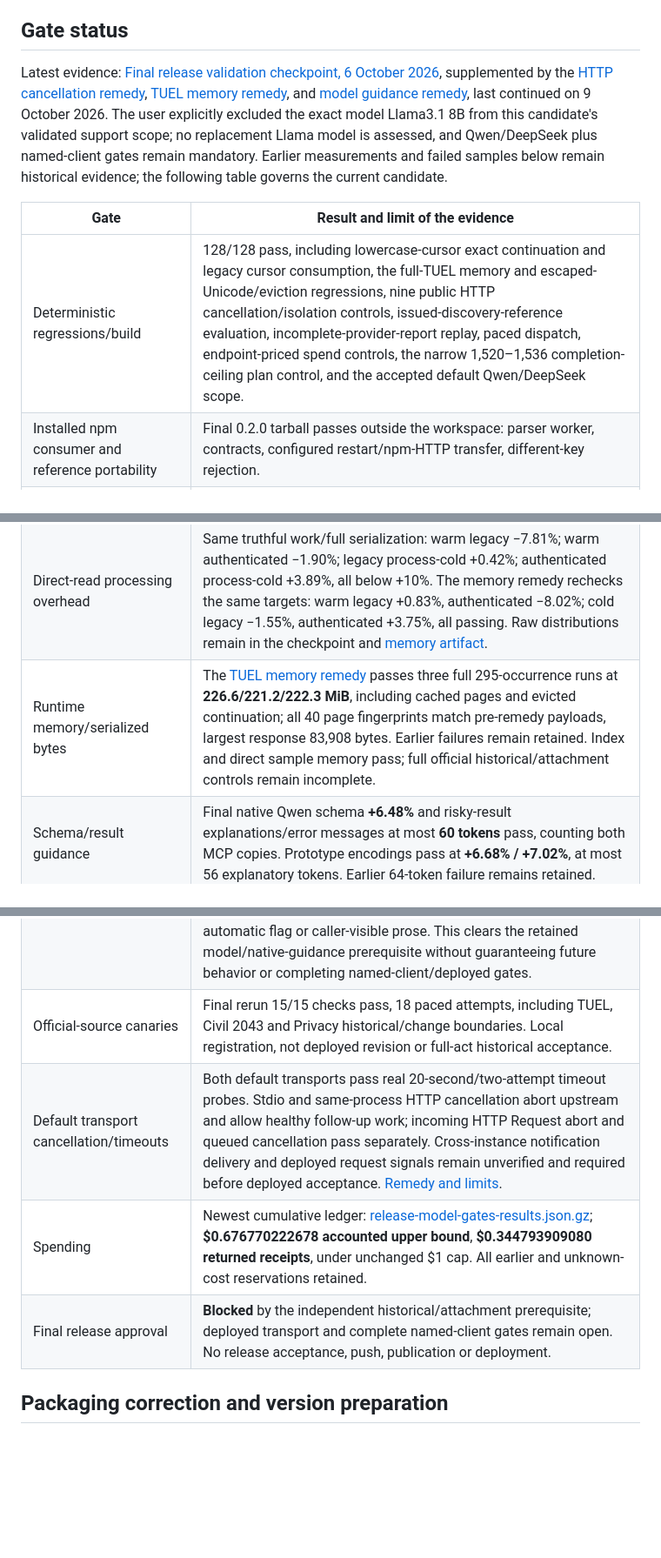
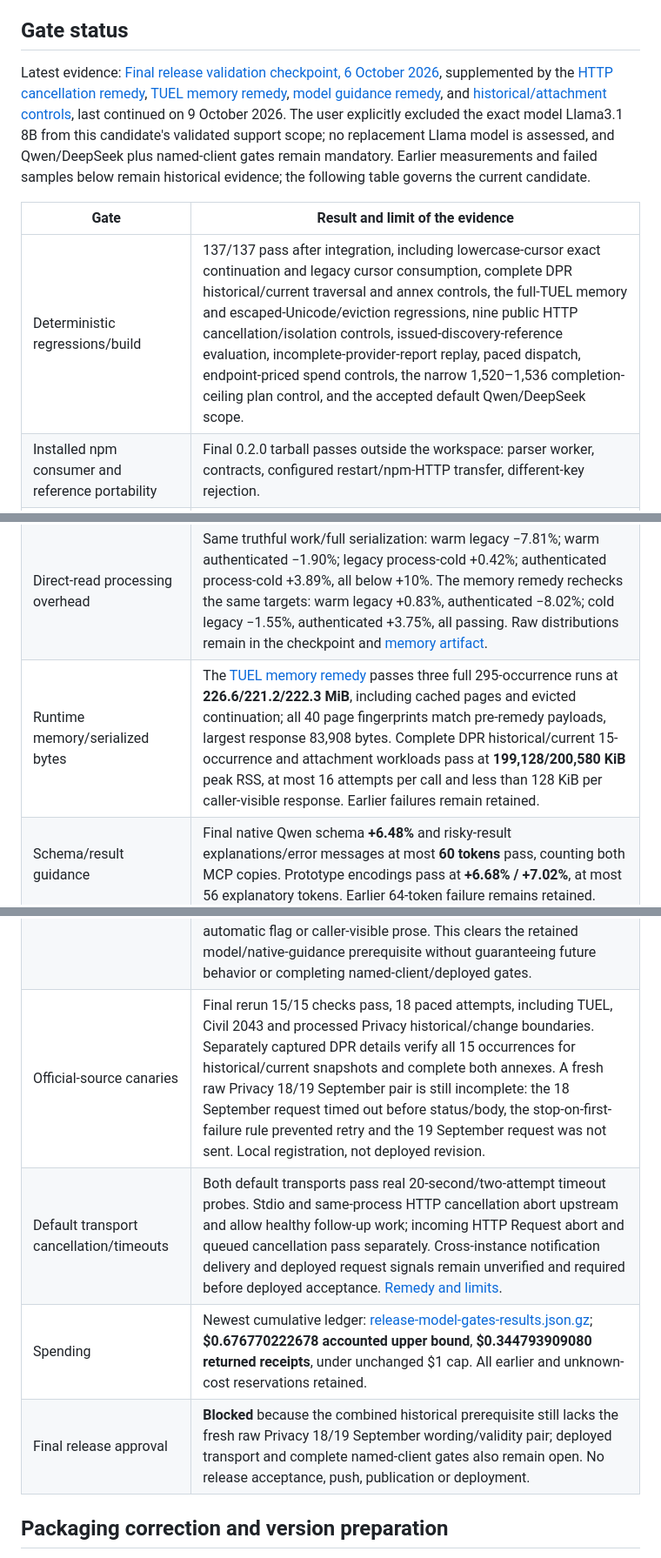
Before and after one commit to adellorto/normattiva-mcp, a Markdown page: docs/implementation/release-acceptance.md, 3 parts joined by grey strips. Shown at 87% size. Rendered like a GitHub page; blank space fills up the shorter version.

Commit message:
Record blocked final historical release gate (#22)

```diff
--- a/docs/implementation/release-acceptance.md
+++ b/docs/implementation/release-acceptance.md
@@ -6,22 +6,22 @@ Prerequisites on the implementation map include [Restore verified live reading a
 
 ## Gate status
 
-Latest evidence: [Final release validation checkpoint, 6 October 2026](final-release-validation.md), supplemented by the [HTTP cancellation remedy](http-cancellation-remedy.md), [TUEL memory remedy](tuel-memory-remedy.md), and [model guidance remedy](model-guidance-remedy.md), last continued on 9 October 2026. The user explicitly excluded the exact model Llama3.1 8B from this candidate's validated support scope; no replacement Llama model is assessed, and Qwen/DeepSeek plus named-client gates remain mandatory. Earlier measurements and failed samples below remain historical evidence; the following table governs the current candidate.
+Latest evidence: [Final release validation checkpoint, 6 October 2026](final-release-validation.md), supplemented by the [HTTP cancellation remedy](http-cancellation-remedy.md), [TUEL memory remedy](tuel-memory-remedy.md), [model guidance remedy](model-guidance-remedy.md), and [historical/attachment controls](historical-attachment-controls.md), last continued on 9 October 2026. The user explicitly excluded the exact model Llama3.1 8B from this candidate's validated support scope; no replacement Llama model is assessed, and Qwen/DeepSeek plus named-client gates remain mandatory. Earlier measurements and failed samples below remain historical evidence; the following table governs the current candidate.
 
 | Gate | Result and limit of the evidence |
 | --- | --- |
-| Deterministic regressions/build | 128/128 pass, including lowercase-cursor exact continuation and legacy cursor consumption, the full-TUEL memory and escaped-Unicode/eviction regressions, nine public HTTP cancellation/isolation controls, issued-discovery-reference evaluation, incomplete-provider-report replay, paced dispatch, endpoint-priced spend controls, the narrow 1,520–1,536 completion-ceiling plan control, and the accepted default Qwen/DeepSeek scope. |
+| Deterministic regressions/build | 137/137 pass after integration, including lowercase-cursor exact continuation and legacy cursor consumption, complete DPR historical/current traversal and annex controls, the full-TUEL memory and escaped-Unicode/eviction regressions, nine public HTTP cancellation/isolation controls, issued-discovery-reference evaluation, incomplete-provider-report replay, paced dispatch, endpoint-priced spend controls, the narrow 1,520–1,536 completion-ceiling plan control, and the accepted default Qwen/DeepSeek scope. |
 | Installed npm consumer and reference portability | Final 0.2.0 tarball passes outside the workspace: parser worker, contracts, configured restart/npm-HTTP transfer, different-key rejection. |
 | Vercel built-function packaging | Latest local Node 24/60-second output passes isolated contracts/worker execution and same-instance cancellation/lane release. The preserved-symlink SDK type conflict is corrected; its initial misleading overall build success remains retained. Not deployed candidate verification. |
 | Direct-read processing overhead | Same truthful work/full serialization: warm legacy −7.81%; warm authenticated −1.90%; legacy process-cold +0.42%; authenticated process-cold +3.89%, all below +10%. The memory remedy rechecks the same targets: warm legacy +0.83%, authenticated −8.02%; cold legacy −1.55%, authenticated +3.75%, all passing. Raw distributions remain in the checkpoint and [memory artifact](tuel-memory-measurements.json.gz). |
-| Runtime memory/serialized bytes | The [TUEL memory remedy](tuel-memory-remedy.md) passes three full 295-occurrence runs at **226.6/221.2/222.3 MiB**, including cached pages and evicted continuation; all 40 page fingerprints match pre-remedy payloads, largest response 83,908 bytes. Earlier failures remain retained. Index and direct sample memory pass; full official historical/attachment controls remain incomplete. |
+| Runtime memory/serialized bytes | The [TUEL memory remedy](tuel-memory-remedy.md) passes three full 295-occurrence runs at **226.6/221.2/222.3 MiB**, including cached pages and evicted continuation; all 40 page fingerprints match pre-remedy payloads, largest response 83,908 bytes. Complete DPR historical/current 15-occurrence and attachment workloads pass at **199,128/200,580 KiB** peak RSS, at most 16 attempts per call and less than 128 KiB per caller-visible response. Earlier failures remain retained. |
 | Schema/result guidance | Final native Qwen schema **+6.48%** and risky-result explanations/error messages at most **60 tokens** pass, counting both MCP copies. Prototype encodings pass at **+6.68% / +7.02%**, at most 56 explanatory tokens. Earlier 64-token failure remains retained. |
 | Terminal client samples | Fresh Claude and restored Codex runs pass literal tool continuation and deny absence from unresolved 404. Finite stdio samples; complete coordinated named-client/HTTP matrix remains open. Claude's final quotation is not verbatim tool concatenation. |
 | Representative OpenRouter matrix | Earlier failures remain retained. The [model guidance remedy](model-guidance-remedy.md) records the exact Llama3.1 8B exclusion, 36/36 targeted Qwen routing, 14/14 continuation controls and 2/2 empty-search correction; the failed full-Qwen invented-source precursor remains explicit. The complete paced DeepSeek sample and exact-copy wording correction both retain their mixed-case cursor failures. After approved lowercase-only `n3_`/`d2_` issuance, the single bounded DeepSeek correction copies both 602-character cursors exactly and passes **2/2** fresh-MCP replays with no provider error, truncation, automatic flag or caller-visible prose. This clears the retained model/native-guidance prerequisite without guaranteeing future behavior or completing named-client/deployed gates. |
-| Official-source canaries | Final rerun 15/15 checks pass, 18 paced attempts, including TUEL, Civil 2043 and Privacy historical/change boundaries. Local registration, not deployed revision or full-act historical acceptance. |
+| Official-source canaries | Final rerun 15/15 checks pass, 18 paced attempts, including TUEL, Civil 2043 and processed Privacy historical/change boundaries. Separately captured DPR details verify all 15 occurrences for historical/current snapshots and complete both annexes. A fresh raw Privacy 18/19 September pair is still incomplete: the 18 September request timed out before status/body, the stop-on-first-failure rule prevented retry and the 19 September request was not sent. Local registration, not deployed revision. |
 | Default transport cancellation/timeouts | Both default transports pass real 20-second/two-attempt timeout probes. Stdio and same-process HTTP cancellation abort upstream and allow healthy follow-up work; incoming HTTP Request abort and queued cancellation pass separately. Cross-instance notification delivery and deployed request signals remain unverified and required before deployed acceptance. [Remedy and limits](http-cancellation-remedy.md). |
 | Spending | Newest cumulative ledger: [release-model-gates-results.json.gz](release-model-gates-results.json.gz); **$0.676770222678 accounted upper bound**, **$0.344793909080 returned receipts**, under unchanged $1 cap. All earlier and unknown-cost reservations retained. |
-| Final release approval | **Blocked** by the independent historical/attachment prerequisite; deployed transport and complete named-client gates remain open. No release acceptance, push, publication or deployment. |
+| Final release approval | **Blocked** because the combined historical prerequisite still lacks the fresh raw Privacy 18/19 September wording/validity pair; deployed transport and complete named-client gates also remain open. No release acceptance, push, publication or deployment. |
 
 ## Packaging correction and version preparation
 
```
Also changed, not shown: other parts of docs/implementation/release-acceptance.md (+6 -0 lines).
